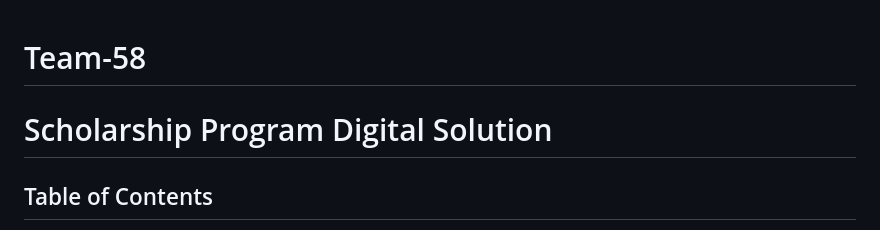
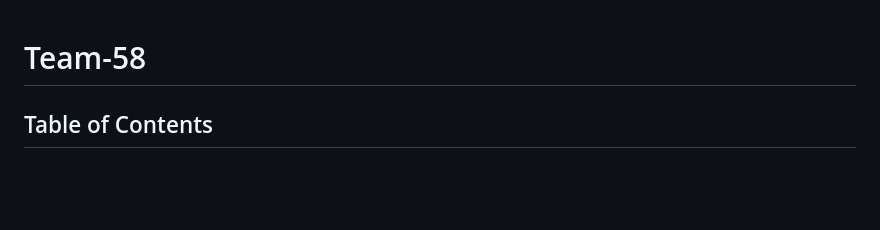
Before and after one commit to cfgbengaluru24/Team-58, a Markdown page: README.md, the part around the change. GitHub-like rendering; blank space fills up the shorter version.

```diff
--- a/README.md
+++ b/README.md
@@ -1,6 +1,4 @@
 # Team-58
-# Scholarship Program Digital Solution
-
 ## Table of Contents
 
 1. [Project Overview](#project-overview)
```
